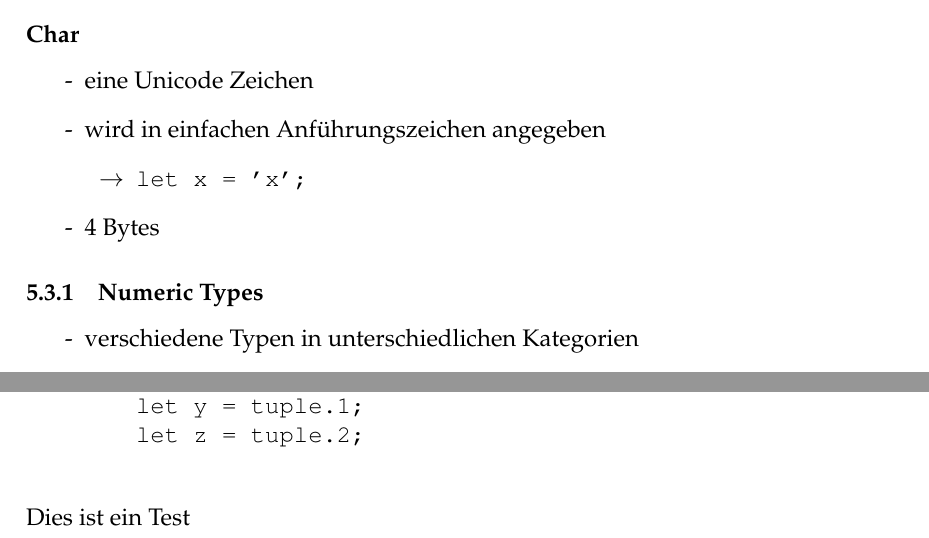
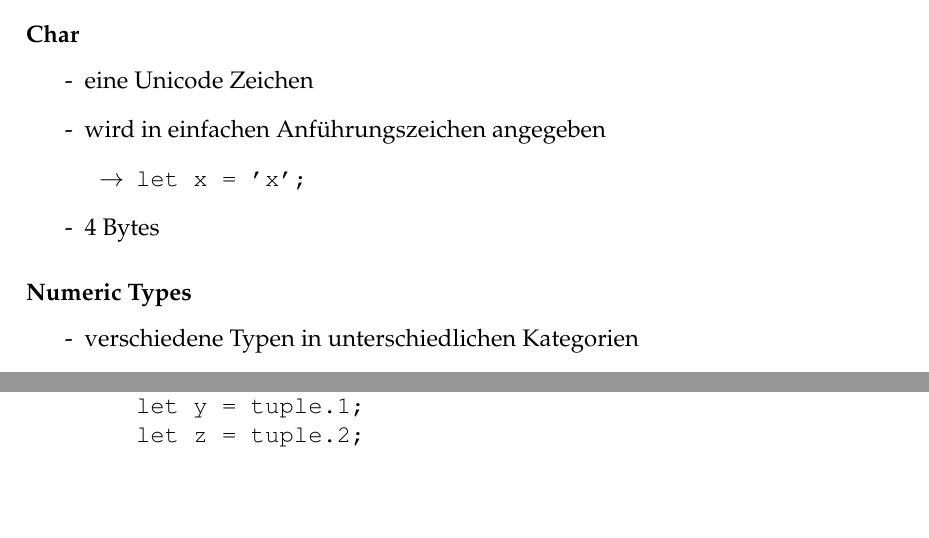
Before and after one commit to erku3d/seminar_web, a LaTeX document (notizen/notizen.tex): two parts of pages 8 and 10 of 10, joined at a grey line, cut so that both start at the same text. Compiled offline with pdfLaTeX; an older LaTeX class or package is replaced by its successor.

```diff
--- a/notizen/notizen.tex
+++ b/notizen/notizen.tex
@@ -295,7 +295,7 @@
 	  \item 4 Bytes
 	\end{itemize}
 
-\subsubsection{Numeric Types}
+\subsubsection*{Numeric Types}
 	\begin{itemize}
 	  \item verschiedene Typen in unterschiedlichen Kategorien
 	  \begin{itemize}
@@ -393,7 +393,4 @@
 		 \end{verbatim}
 	 \end{itemize}
 	\end{itemize}
-
-Dies ist ein Test
-
 \end{document}
```
Also changed, not shown: notizen/notizen.pdf (deleted), 3 other files.
